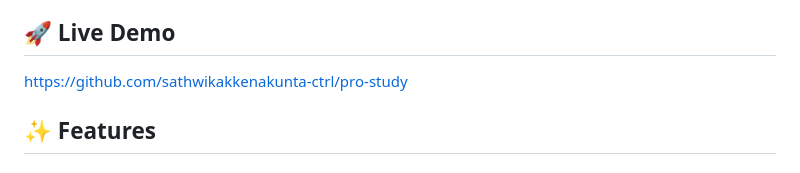
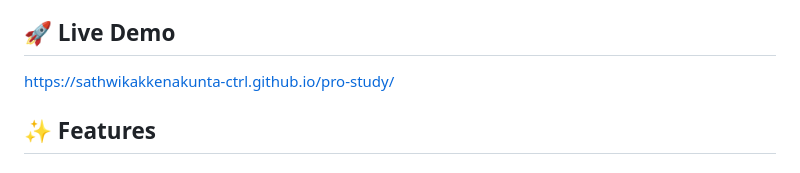
Before and after one commit to sathwikakkenakunta-ctrl/pro-study, a Markdown page: README.md, the part around the change. GitHub-like rendering.

Commit message:
Change live demo link in README
Updated live demo link to point to GitHub Pages.

```diff
--- a/README.md
+++ b/README.md
@@ -3,7 +3,7 @@
 **Student Planner Pro** (also known as **Pro Study**) is a fully gamified, real-time productivity dashboard designed to transform the student experience. It combines deep focus tools, AI-powered assistance, and social collaboration into a sleek, modern web application.
 
 ## 🚀 Live Demo
-https://github.com/sathwikakkenakunta-ctrl/pro-study
+https://sathwikakkenakunta-ctrl.github.io/pro-study/
 
 ## ✨ Features
 
```
